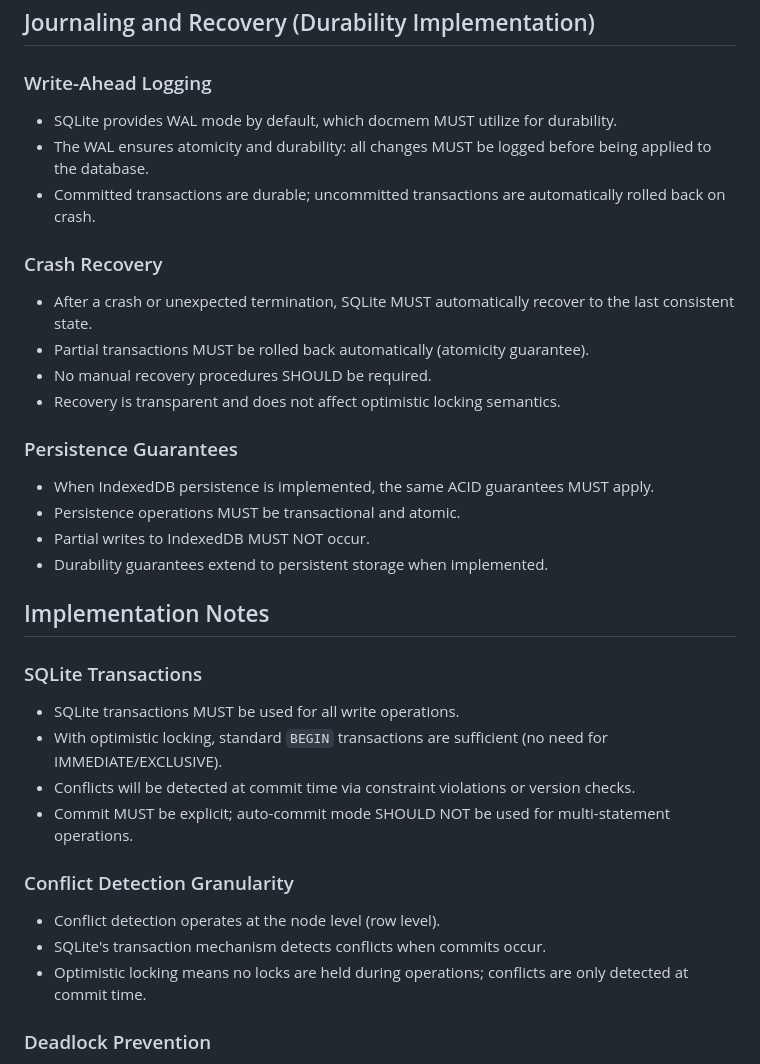
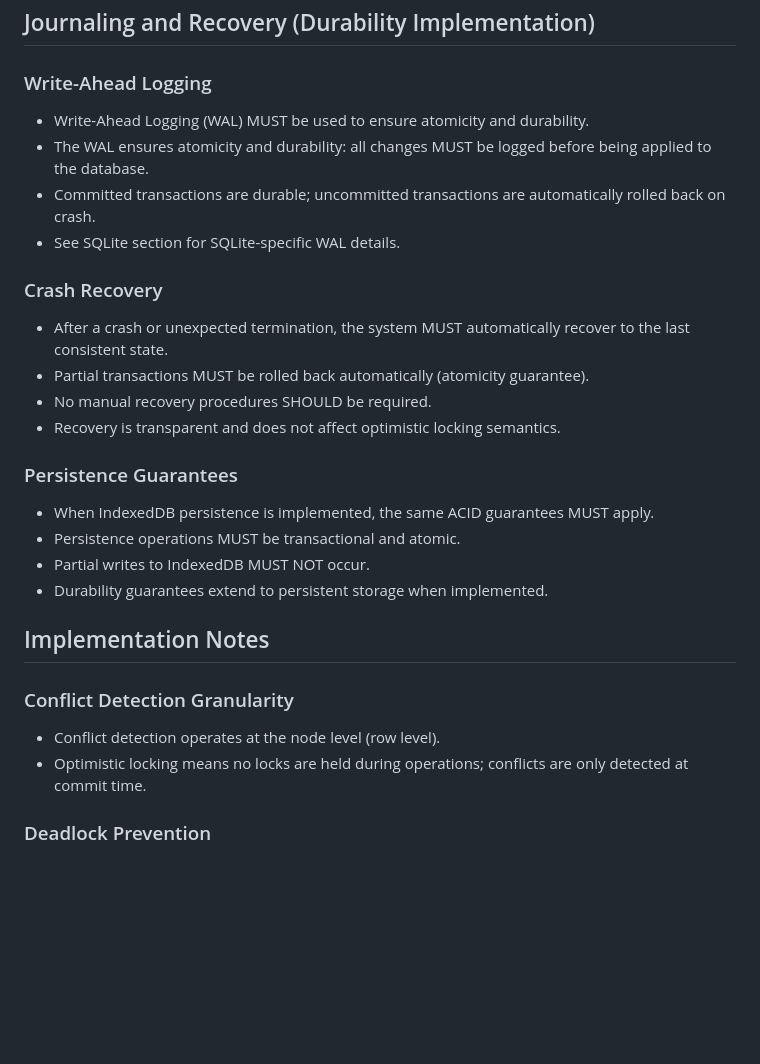
Before and after one commit to roby2358/faihelpers, a Markdown page: SPEC_DOCMEM_ATOMICITY.md, the part around one of its changes. GitHub-like rendering; blank space fills up the shorter version.

```diff
--- a/SPEC_DOCMEM_ATOMICITY.md
+++ b/SPEC_DOCMEM_ATOMICITY.md
@@ -90,12 +90,13 @@ Docmem transactions MUST guarantee ACID properties (Atomicity, Consistency, Isol
 ## Journaling and Recovery (Durability Implementation)
 
 ### Write-Ahead Logging
-- SQLite provides WAL mode by default, which docmem MUST utilize for durability.
+- Write-Ahead Logging (WAL) MUST be used to ensure atomicity and durability.
 - The WAL ensures atomicity and durability: all changes MUST be logged before being applied to the database.
 - Committed transactions are durable; uncommitted transactions are automatically rolled back on crash.
+- See SQLite section for SQLite-specific WAL details.
 
 ### Crash Recovery
-- After a crash or unexpected termination, SQLite MUST automatically recover to the last consistent state.
+- After a crash or unexpected termination, the system MUST automatically recover to the last consistent state.
 - Partial transactions MUST be rolled back automatically (atomicity guarantee).
 - No manual recovery procedures SHOULD be required.
 - Recovery is transparent and does not affect optimistic locking semantics.
@@ -108,15 +109,8 @@ Docmem transactions MUST guarantee ACID properties (Atomicity, Consistency, Isol
 
 ## Implementation Notes
 
-### SQLite Transactions
-- SQLite transactions MUST be used for all write operations.
-- With optimistic locking, standard `BEGIN` transactions are sufficient (no need for IMMEDIATE/EXCLUSIVE).
-- Conflicts will be detected at commit time via constraint violations or version checks.
-- Commit MUST be explicit; auto-commit mode SHOULD NOT be used for multi-statement operations.
-
 ### Conflict Detection Granularity
 - Conflict detection operates at the node level (row level).
-- SQLite's transaction mechanism detects conflicts when commits occur.
 - Optimistic locking means no locks are held during operations; conflicts are only detected at commit time.
 
 ### Deadlock Prevention
```
Also changed, not shown: other parts of SPEC_DOCMEM_ATOMICITY.md (+21 -6 lines).
